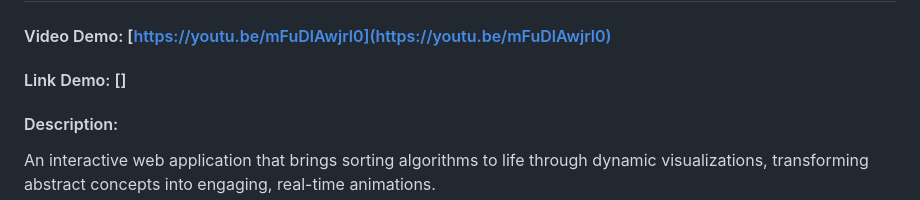
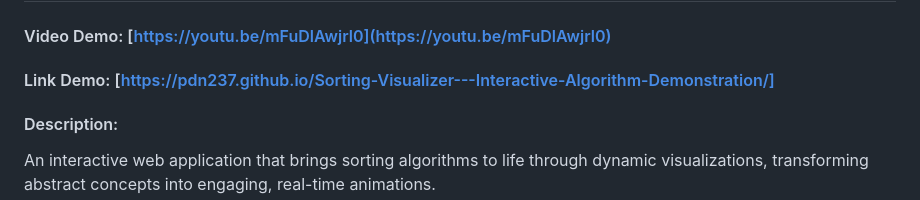
Before and after one commit to PDN237/Sorting-Visualizer---Interactive-Algorithm-Demonstration, a Markdown page: README.md, the part around the change. Drawn GitHub-style.

```diff
--- a/README.md
+++ b/README.md
@@ -2,7 +2,7 @@
 
 #### Video Demo: [https://youtu.be/mFuDlAwjrl0](https://youtu.be/mFuDlAwjrl0)
 
-#### Link Demo: []
+#### Link Demo: [https://pdn237.github.io/Sorting-Visualizer---Interactive-Algorithm-Demonstration/]
 #### Description:
 An interactive web application that brings sorting algorithms to life through dynamic visualizations, transforming abstract concepts into engaging, real-time animations.
 
```
